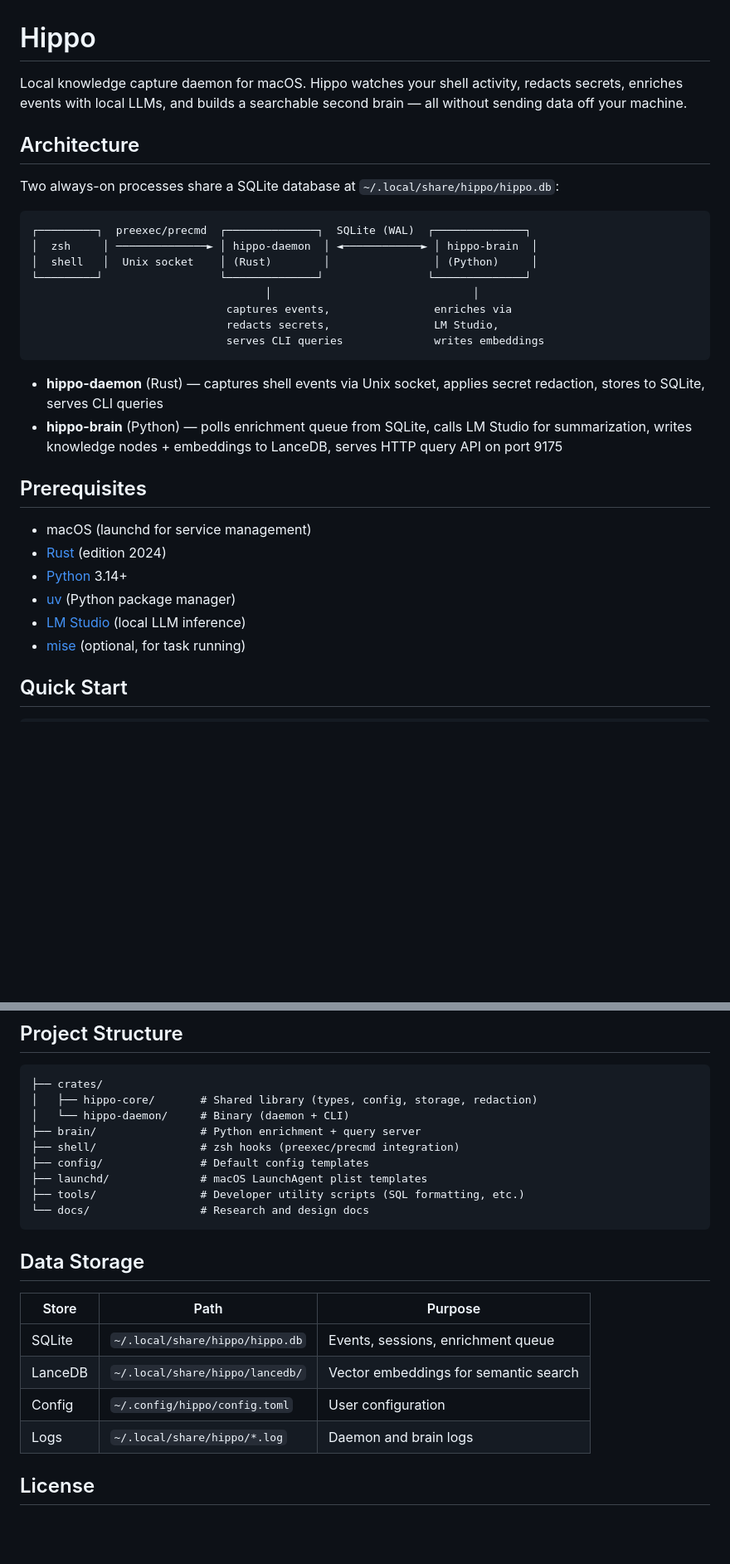
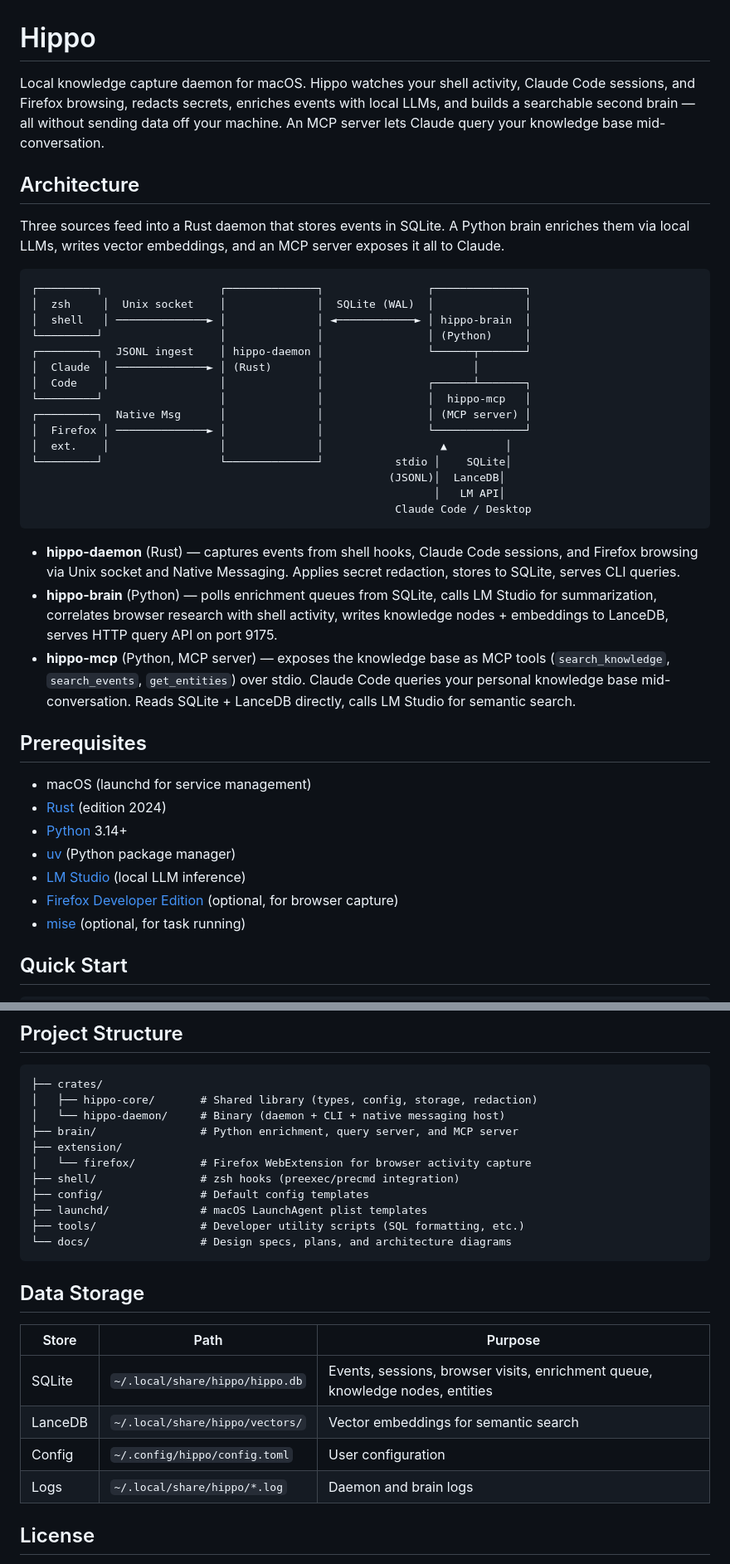
Before and after one commit to stevencarpenter/hippo, a Markdown page: README.md, 2 parts joined by grey strips. Shown at 83% size. GitHub-like rendering; blank space fills up the shorter version.

Commit message:
docs: update README with MCP server, browser source, and full architecture

````diff
--- a/README.md
+++ b/README.md
@@ -1,27 +1,40 @@
 # Hippo
 
-Local knowledge capture daemon for macOS. Hippo watches your shell activity, redacts secrets, enriches events with local
-LLMs, and builds a searchable second brain — all without sending data off your machine.
+Local knowledge capture daemon for macOS. Hippo watches your shell activity, Claude Code sessions, and Firefox browsing,
+redacts secrets, enriches events with local LLMs, and builds a searchable second brain — all without sending data off
+your machine. An MCP server lets Claude query your knowledge base mid-conversation.
 
 ## Architecture
 
-Two always-on processes share a SQLite database at `~/.local/share/hippo/hippo.db`:
+Three sources feed into a Rust daemon that stores events in SQLite. A Python brain enriches
+them via local LLMs, writes vector embeddings, and an MCP server exposes it all to Claude.
 
 ```
-┌─────────┐  preexec/precmd  ┌──────────────┐  SQLite (WAL)  ┌──────────────┐
-│  zsh     │ ──────────────► │ hippo-daemon  │ ◄────────────► │ hippo-brain  │
-│  shell   │  Unix socket    │ (Rust)        │                │ (Python)     │
-└─────────┘                  └──────────────┘                └──────────────┘
-                                    │                               │
-                              captures events,                enriches via
-                              redacts secrets,                LM Studio,
-                              serves CLI queries              writes embeddings
+┌─────────┐                  ┌──────────────┐                ┌──────────────┐
+│  zsh     │  Unix socket    │              │  SQLite (WAL)  │              │
+│  shell   │ ──────────────► │              │ ◄────────────► │ hippo-brain  │
+└─────────┘                  │              │                │ (Python)     │
+┌─────────┐  JSONL ingest    │ hippo-daemon │                └──────┬───────┘
+│  Claude  │ ──────────────► │ (Rust)       │                       │
+│  Code    │                 │              │                ┌──────┴───────┐
+└─────────┘                  │              │                │  hippo-mcp   │
+┌─────────┐  Native Msg      │              │                │ (MCP server) │
+│  Firefox │ ──────────────► │              │                └──────────────┘
+│  ext.    │                 │              │                  ▲         │
+└─────────┘                  └──────────────┘           stdio │    SQLite│
+                                                       (JSONL)│  LanceDB│
+                                                              │   LM API│
+                                                        Claude Code / Desktop
 ```
 
-- **hippo-daemon** (Rust) — captures shell events via Unix socket, applies secret redaction, stores to SQLite, serves
-  CLI queries
-- **hippo-brain** (Python) — polls enrichment queue from SQLite, calls LM Studio for summarization, writes knowledge
-  nodes + embeddings to LanceDB, serves HTTP query API on port 9175
+- **hippo-daemon** (Rust) — captures events from shell hooks, Claude Code sessions, and Firefox
+  browsing via Unix socket and Native Messaging. Applies secret redaction, stores to SQLite, serves CLI queries.
+- **hippo-brain** (Python) — polls enrichment queues from SQLite, calls LM Studio for summarization,
+  correlates browser research with shell activity, writes knowledge nodes + embeddings to LanceDB,
+  serves HTTP query API on port 9175.
+- **hippo-mcp** (Python, MCP server) — exposes the knowledge base as MCP tools (`search_knowledge`,
+  `search_events`, `get_entities`) over stdio. Claude Code queries your personal knowledge base
+  mid-conversation. Reads SQLite + LanceDB directly, calls LM Studio for semantic search.
 
 ## Prerequisites
 
@@ -30,6 +43,7 @@ Two always-on processes share a SQLite database at `~/.local/share/hippo/hippo.d
 - [Python](https://www.python.org/) 3.14+
 - [uv](https://docs.astral.sh/uv/) (Python package manager)
 - [LM Studio](https://lmstudio.ai/) (local LLM inference)
+- [Firefox Developer Edition](https://www.mozilla.org/en-US/firefox/developer/) (optional, for browser capture)
 - [mise](https://mise.jdx.dev/) (optional, for task running)
 
 ## Quick Start
@@ -117,23 +177,25 @@ Secret redaction patterns: `~/.config/hippo/redact.toml`. See [
 ```
 ├── crates/
 │   ├── hippo-core/       # Shared library (types, config, storage, redaction)
-│   └── hippo-daemon/     # Binary (daemon + CLI)
-├── brain/                # Python enrichment + query server
+│   └── hippo-daemon/     # Binary (daemon + CLI + native messaging host)
+├── brain/                # Python enrichment, query server, and MCP server
+├── extension/
+│   └── firefox/          # Firefox WebExtension for browser activity capture
 ├── shell/                # zsh hooks (preexec/precmd integration)
 ├── config/               # Default config templates
 ├── launchd/              # macOS LaunchAgent plist templates
 ├── tools/                # Developer utility scripts (SQL formatting, etc.)
-└── docs/                 # Research and design docs
+└── docs/                 # Design specs, plans, and architecture diagrams
 ```
 
 ## Data Storage
 
-| Store   | Path                            | Purpose                               |
-|---------|---------------------------------|---------------------------------------|
-| SQLite  | `~/.local/share/hippo/hippo.db` | Events, sessions, enrichment queue    |
-| LanceDB | `~/.local/share/hippo/lancedb/` | Vector embeddings for semantic search |
-| Config  | `~/.config/hippo/config.toml`   | User configuration                    |
-| Logs    | `~/.local/share/hippo/*.log`    | Daemon and brain logs                 |
+| Store   | Path                              | Purpose                                          |
+|---------|-----------------------------------|--------------------------------------------------|
+| SQLite  | `~/.local/share/hippo/hippo.db`   | Events, sessions, browser visits, enrichment queue, knowledge nodes, entities |
+| LanceDB | `~/.local/share/hippo/vectors/`   | Vector embeddings for semantic search            |
+| Config  | `~/.config/hippo/config.toml`     | User configuration                               |
+| Logs    | `~/.local/share/hippo/*.log`      | Daemon and brain logs                            |
 
 ## License
 
````
Also changed, not shown: other parts of README.md (+46 -0 lines).
